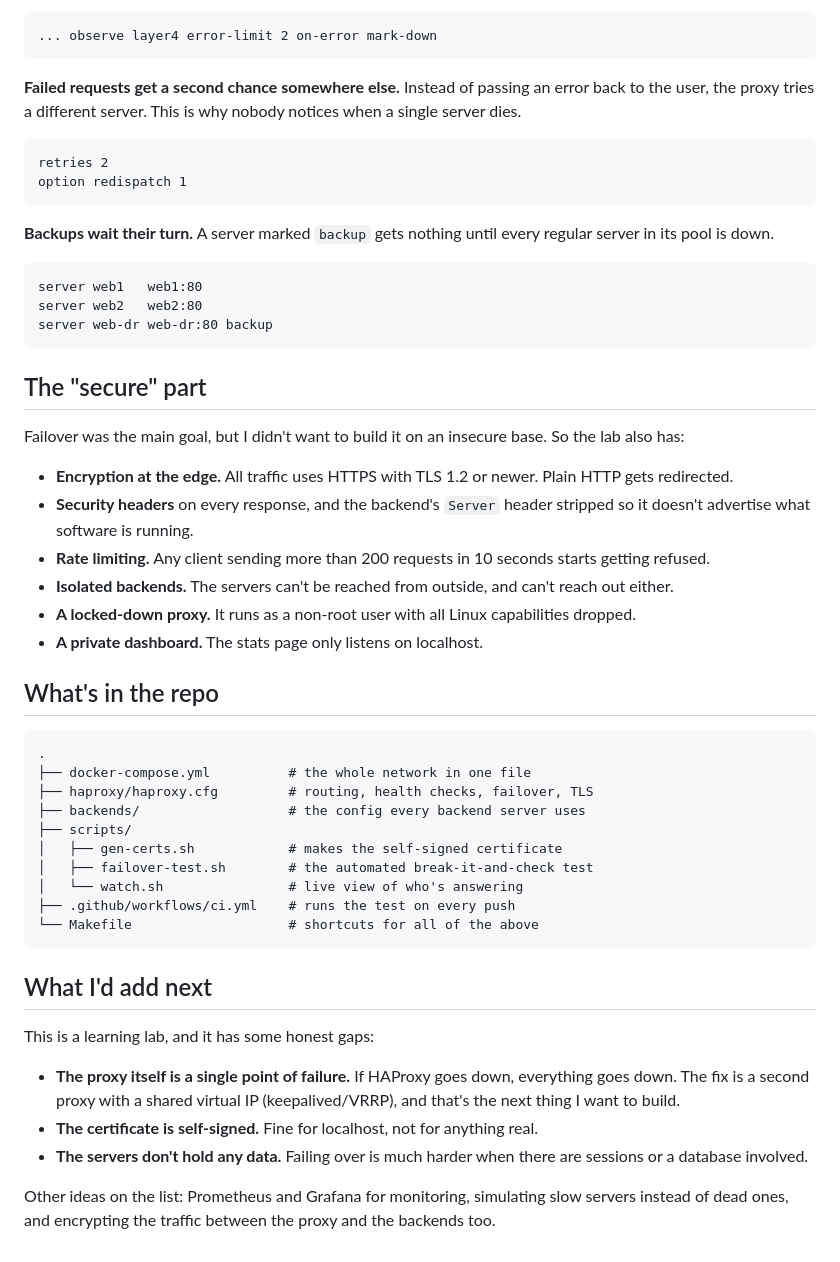
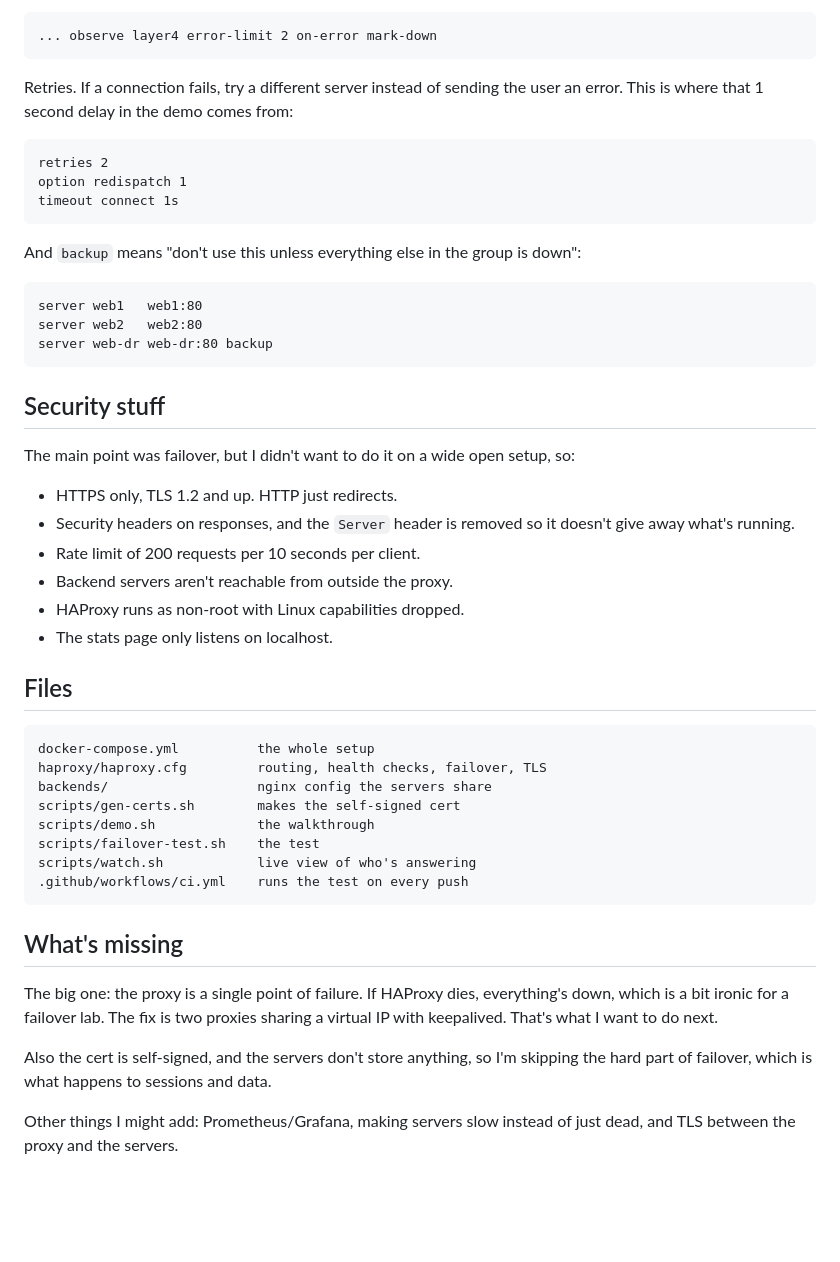
Before and after one commit to ZakariDev27/secure-proxy-failover-lab, a Markdown page: README.md, the part around one of its changes. Drawn GitHub-style; blank space fills up the shorter version.

````diff
--- a/README.md
+++ b/README.md
@@ -123,14 +126,15 @@ default-server check inter 2s fall 2 rise 2 ...
 ... observe layer4 error-limit 2 on-error mark-down
 ```
 
-**Failed requests get a second chance somewhere else.** Instead of passing an error back to the user, the proxy tries a different server. This is why nobody notices when a single server dies.
+Retries. If a connection fails, try a different server instead of sending the user an error. This is where that 1 second delay in the demo comes from:
 
 ```haproxy
 retries 2
 option redispatch 1
+timeout connect 1s
 ```
 
-**Backups wait their turn.** A server marked `backup` gets nothing until every regular server in its pool is down.
+And `backup` means "don't use this unless everything else in the group is down":
 
 ```haproxy
 server web1   web1:80
@@ -138,38 +142,34 @@ server web2   web2:80
 server web-dr web-dr:80 backup
 ```
 
-## The "secure" part
+## Security stuff
 
-Failover was the main goal, but I didn't want to build it on an insecure base. So the lab also has:
+The main point was failover, but I didn't want to do it on a wide open setup, so:
 
-- **Encryption at the edge.** All traffic uses HTTPS with TLS 1.2 or newer. Plain HTTP gets redirected.
-- **Security headers** on every response, and the backend's `Server` header stripped so it doesn't advertise what software is running.
-- **Rate limiting.** Any client sending more than 200 requests in 10 seconds starts getting refused.
-- **Isolated backends.** The servers can't be reached from outside, and can't reach out either.
-- **A locked-down proxy.** It runs as a non-root user with all Linux capabilities dropped.
-- **A private dashboard.** The stats page only listens on localhost.
+- HTTPS only, TLS 1.2 and up. HTTP just redirects.
+- Security headers on responses, and the `Server` header is removed so it doesn't give away what's running.
+- Rate limit of 200 requests per 10 seconds per client.
+- Backend servers aren't reachable from outside the proxy.
+- HAProxy runs as non-root with Linux capabilities dropped.
+- The stats page only listens on localhost.
 
-## What's in the repo
+## Files
 
 ```
-.
-├── docker-compose.yml          # the whole network in one file
-├── haproxy/haproxy.cfg         # routing, health checks, failover, TLS
-├── backends/                   # the config every backend server uses
-├── scripts/
-│   ├── gen-certs.sh            # makes the self-signed certificate
-│   ├── failover-test.sh        # the automated break-it-and-check test
-│   └── watch.sh                # live view of who's answering
-├── .github/workflows/ci.yml    # runs the test on every push
-└── Makefile                    # shortcuts for all of the above
+docker-compose.yml          the whole setup
+haproxy/haproxy.cfg         routing, health checks, failover, TLS
+backends/                   nginx config the servers share
+scripts/gen-certs.sh        makes the self-signed cert
+scripts/demo.sh             the walkthrough
+scripts/failover-test.sh    the test
+scripts/watch.sh            live view of who's answering
+.github/workflows/ci.yml    runs the test on every push
 ```
 
-## What I'd add next
+## What's missing
 
-This is a learning lab, and it has some honest gaps:
+The big one: the proxy is a single point of failure. If HAProxy dies, everything's down, which is a bit ironic for a failover lab. The fix is two proxies sharing a virtual IP with keepalived. That's what I want to do next.
 
-- **The proxy itself is a single point of failure.** If HAProxy goes down, everything goes down. The fix is a second proxy with a shared virtual IP (keepalived/VRRP), and that's the next thing I want to build.
-- **The certificate is self-signed.** Fine for localhost, not for anything real.
-- **The servers don't hold any data.** Failing over is much harder when there are sessions or a database involved.
+Also the cert is self-signed, and the servers don't store anything, so I'm skipping the hard part of failover, which is what happens to sessions and data.
 
-Other ideas on the list: Prometheus and Grafana for monitoring, simulating slow servers instead of dead ones, and encrypting the traffic between the proxy and the backends too.
+Other things I might add: Prometheus/Grafana, making servers slow instead of just dead, and TLS between the proxy and the servers.
````
Also changed, not shown: other parts of README.md (+54 -51 lines), docs/dashboard.png (added), docs/demo.gif (added).
